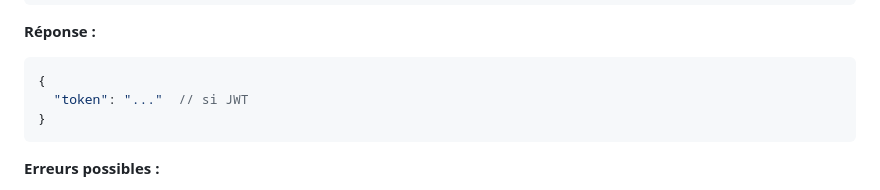
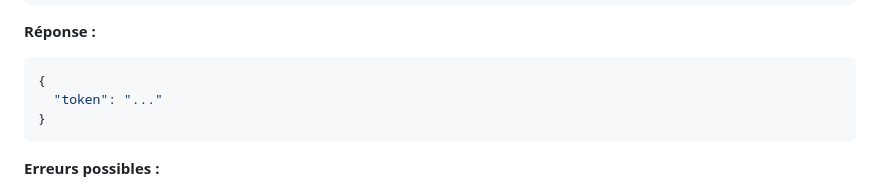
Before and after one commit to LOIC-only-one/sae_bank_leading, a Markdown page: Documents/auth_api_documentation.md, the part around the change. Drawn GitHub-style.

````diff
--- a/Documents/auth_api_documentation.md
+++ b/Documents/auth_api_documentation.md
@@ -46,7 +46,7 @@ Base URL : `/api/auth/`
 **Réponse :**
 ```json
 {
-  "token": "..."  // si JWT
+  "token": "..."
 }
 ```
 
````
